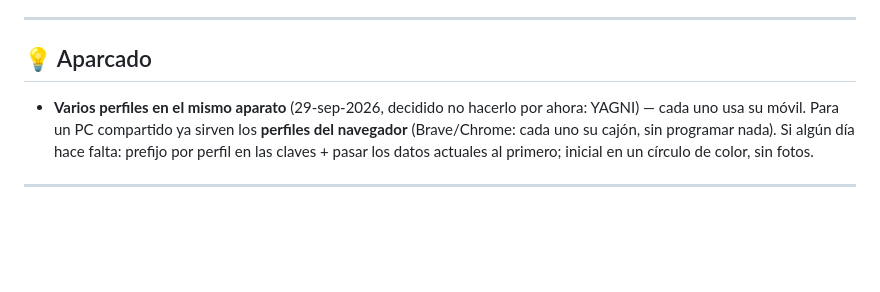
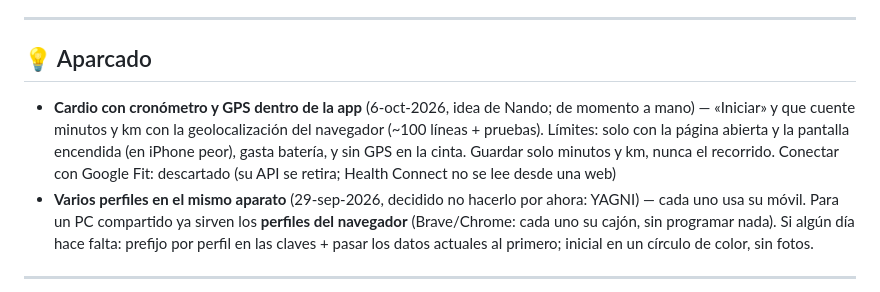
Before and after one commit to fvilpaz/health-tracker, a Markdown page: docs/PLAN.md, the part around the change. Rendered like a GitHub page; blank space fills up the shorter version.

Commit message:
docs(plan): cardio con GPS aparcado y Google Fit descartado
Co-Authored-By: Claude Sonnet 5.5 <noreply@anthropic.com>

```diff
--- a/docs/PLAN.md
+++ b/docs/PLAN.md
@@ -39,6 +39,7 @@
 
 ## 💡 Aparcado
 
+- **Cardio con cronómetro y GPS dentro de la app** (6-oct-2026, idea de Nando; de momento a mano) — «Iniciar» y que cuente minutos y km con la geolocalización del navegador (~100 líneas + pruebas). Límites: solo con la página abierta y la pantalla encendida (en iPhone peor), gasta batería, y sin GPS en la cinta. Guardar solo minutos y km, nunca el recorrido. Conectar con Google Fit: descartado (su API se retira; Health Connect no se lee desde una web)
 - **Varios perfiles en el mismo aparato** (29-sep-2026, decidido no hacerlo por ahora: YAGNI) — cada uno usa su móvil. Para un PC compartido ya sirven los **perfiles del navegador** (Brave/Chrome: cada uno su cajón, sin programar nada). Si algún día hace falta: prefijo por perfil en las claves + pasar los datos actuales al primero; inicial en un círculo de color, sin fotos.
 
 ---
```
